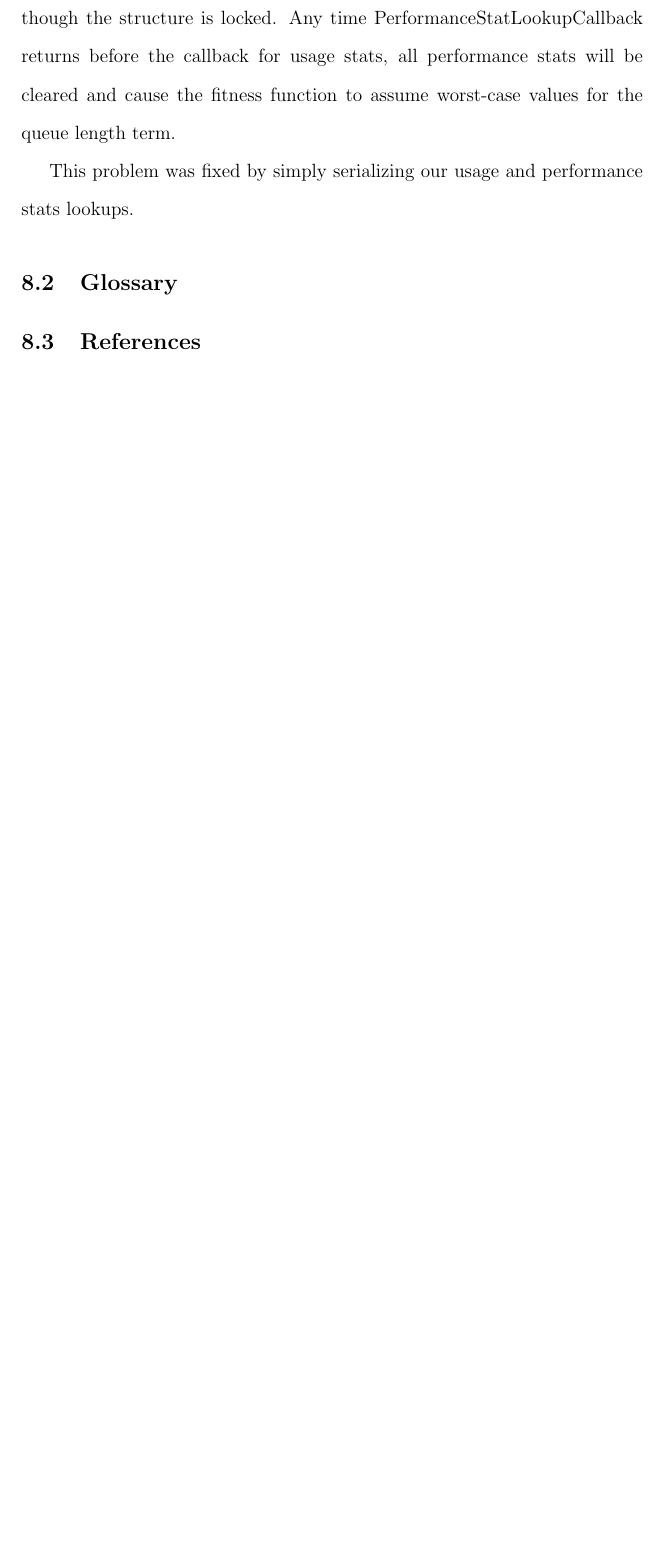
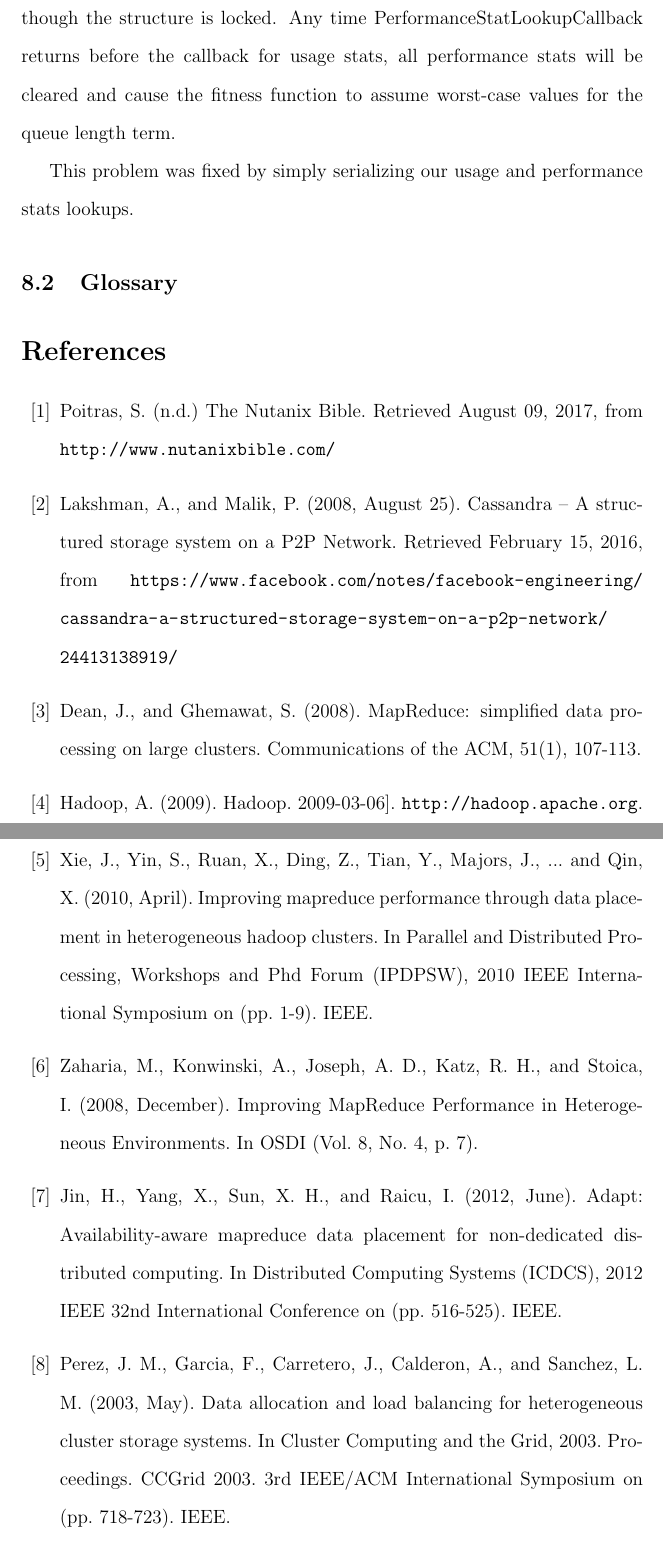
Before and after one commit to stormbeard/thesis, a LaTeX thesis (paper/thesis.tex): part of page 50 of 50 before the commit and two parts of pages 50 and 51 of 53 after it, the two joined at a grey line, cut so that both start at the same text, the shorter picture padded with empty space. Compiled offline with pdfLaTeX.

Commit message:
Added some references.

```diff
--- a/paper/thesis.tex
+++ b/paper/thesis.tex
@@ -8,12 +8,13 @@
 
 \documentclass[12pt]{article}
 \usepackage[pdftex]{graphicx}
-\usepackage{setspace,caption}
+\usepackage{setspace,caption,url}
 \doublespacing
-
 
 % Default margins are too wide all the way around. I reset them here
 \setlength{\topmargin}{1in}
+\setlength{\leftmargin}{1.5in}
+\setlength{\rightmargin}{1in}
 \setlength{\textheight}{7in}
 \doublespacing
 
@@ -1114,7 +1112,20 @@ random selection.
 
 % TODO
 
-  \subsection{References}
+ \begin{thebibliography}{99}
 
-% TODO
+   \bibitem{bible} Poitras, S. (n.d.) The Nutanix Bible. Retrieved August 09, 2017, from \url{http://www.nutanixbible.com/}
 
+   \bibitem{cassandra} Lakshman, A., and Malik, P. (2008, August 25). Cassandra – A structured storage system on a P2P Network. Retrieved February 15, 2016, from \url{https://www.facebook.com/notes/facebook-engineering/cassandra-a-structured-storage-system-on-a-p2p-network/24413138919/}
+
+   \bibitem{mapreduce} Dean, J., and Ghemawat, S. (2008). MapReduce: simplified data processing on large clusters. Communications of the ACM, 51(1), 107-113.
+
+   \bibitem{hadoop} Hadoop, A. (2009). Hadoop. 2009-03-06].  \url{http://hadoop.apache.org}.
+
+   \bibitem{xie2010} Xie, J., Yin, S., Ruan, X., Ding, Z., Tian, Y., Majors, J., ... and Qin, X. (2010, April). Improving mapreduce performance through data placement in heterogeneous hadoop clusters. In Parallel and Distributed Processing, Workshops and Phd Forum (IPDPSW), 2010 IEEE International Symposium on (pp. 1-9). IEEE.
+
+   \bibitem{zaharia2008} Zaharia, M., Konwinski, A., Joseph, A. D., Katz, R.  H., and Stoica, I. (2008, December). Improving MapReduce Performance in Heterogeneous Environments. In OSDI (Vol. 8, No. 4, p. 7).
+
+   \bibitem{adapt2012} Jin, H., Yang, X., Sun, X. H., and Raicu, I. (2012, June). Adapt: Availability-aware mapreduce data placement for non-dedicated distributed computing. In Distributed Computing Systems (ICDCS), 2012 IEEE 32nd International Conference on (pp. 516-525). IEEE.
+
+   \bibitem{perez2003} Perez, J. M., Garcia, F., Carretero, J., Calderon, A., and Sanchez, L. M. (2003, May). Data allocation and load balancing for heterogeneous cluster storage systems. In Cluster Computing and the Grid, 2003. Proceedings. CCGrid 2003. 3rd IEEE/ACM International Symposium on (pp. 718-723). IEEE.
```
Also changed, not shown: paper/thesis.pdf, paper/thesis.tex (29 more changed lines).
